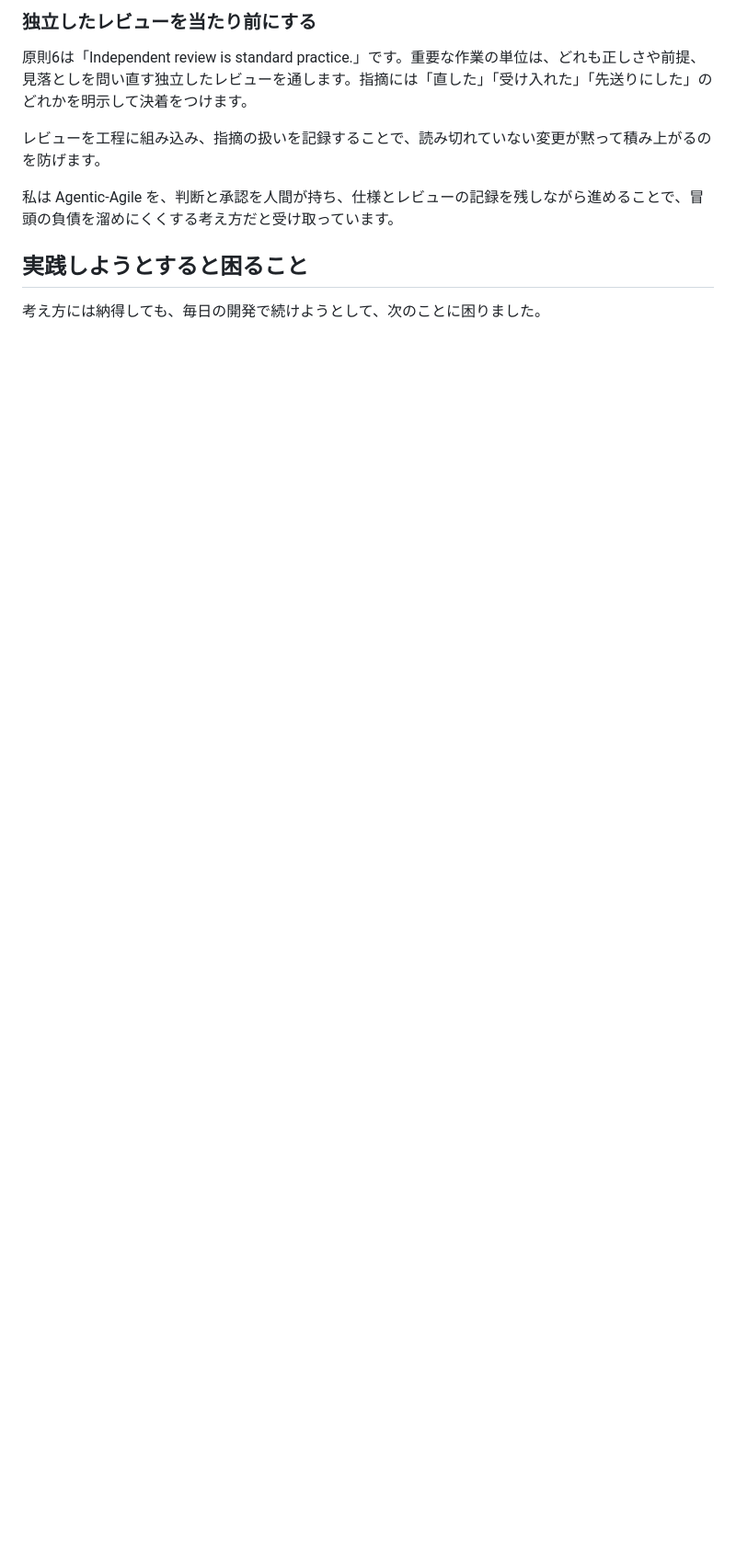
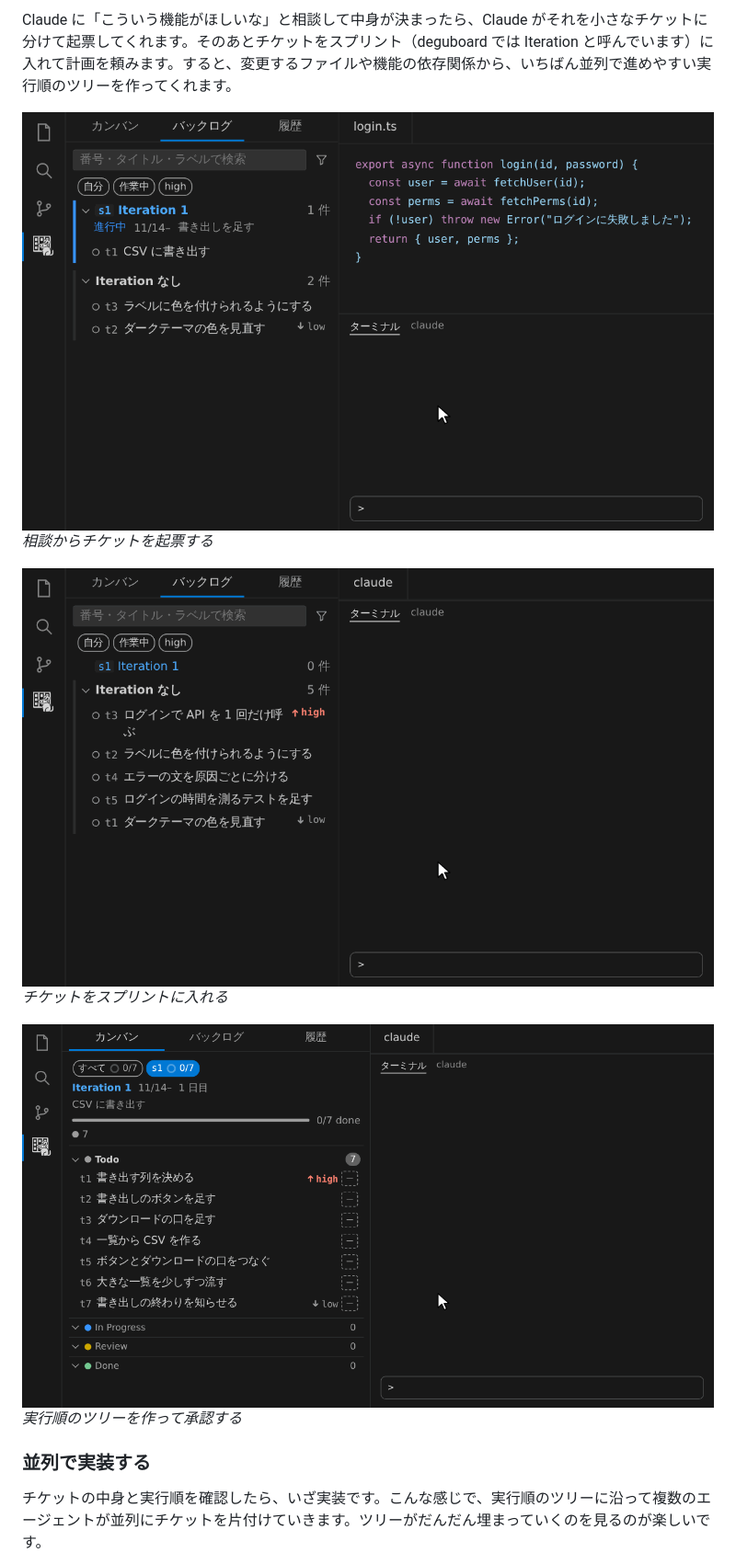
Before and after one commit to brainpad-whiterabbit/zenn-kitajima, a Markdown page: articles/20261112-agentic-agile-deguboard.md, the part around one of its changes. Shown at 92% size. GitHub-like rendering; pictures changed too: images/20261112-agentic-agile-deguboard/assign.gif (added), images/20261112-agentic-agile-deguboard/import.gif (added), images/20261112-agentic-agile-deguboard/plan.gif (added); blank space fills up the shorter version.

```diff
--- a/articles/20261112-agentic-agile-deguboard.md
+++ b/articles/20261112-agentic-agile-deguboard.md
@@ -65,13 +58,16 @@ Agentic-Agile は、2026年5月19日に Microsoft Developer Blog で紹介され
 
-### 独立したレビューを当たり前にする
+Claude に「こういう機能がほしいな」と相談して中身が決まったら、Claude がそれを小さなチケットに分けて起票してくれます。そのあとチケットをスプリント（deguboard では Iteration と呼んでいます）に入れて計画を頼みます。すると、変更するファイルや機能の依存関係から、いちばん並列で進めやすい実行順のツリーを作ってくれます。
 
-原則6は「Independent review is standard practice.」です。重要な作業の単位は、どれも正しさや前提、見落としを問い直す独立したレビューを通します。指摘には「直した」「受け入れた」「先送りにした」のどれかを明示して決着をつけます。
+![雑な指示からチケットを起票する](/images/20261112-agentic-agile-deguboard/import.gif)
+*相談からチケットを起票する*
 
-レビューを工程に組み込み、指摘の扱いを記録することで、読み切れていない変更が黙って積み上がるのを防げます。
+![チケットを Iteration と Epic に割り当てる](/images/20261112-agentic-agile-deguboard/assign.gif)
+*チケットをスプリントに入れる*
 
-私は Agentic-Agile を、判断と承認を人間が持ち、仕様とレビューの記録を残しながら進めることで、冒頭の負債を溜めにくくする考え方だと受け取っています。
+![進める順を計画して承認する](/images/20261112-agentic-agile-deguboard/plan.gif)
+*実行順のツリーを作って承認する*
 
-## 実践しようとすると困ること
+### 並列で実装する
 
-考え方には納得しても、毎日の開発で続けようとして、次のことに困りました。
+チケットの中身と実行順を確認したら、いざ実装です。こんな感じで、実行順のツリーに沿って複数のエージェントが並列にチケットを片付けていきます。ツリーがだんだん埋まっていくのを見るのが楽しいです。
 
```
Also changed, not shown: other parts of articles/20261112-agentic-agile-deguboard.md (+117 -139 lines), images/20261112-agentic-agile-deguboard/flow.png (added), images/20261112-agentic-agile-deguboard/retro.gif (added), images/20261112-agentic-agile-deguboard/work.gif (added).
